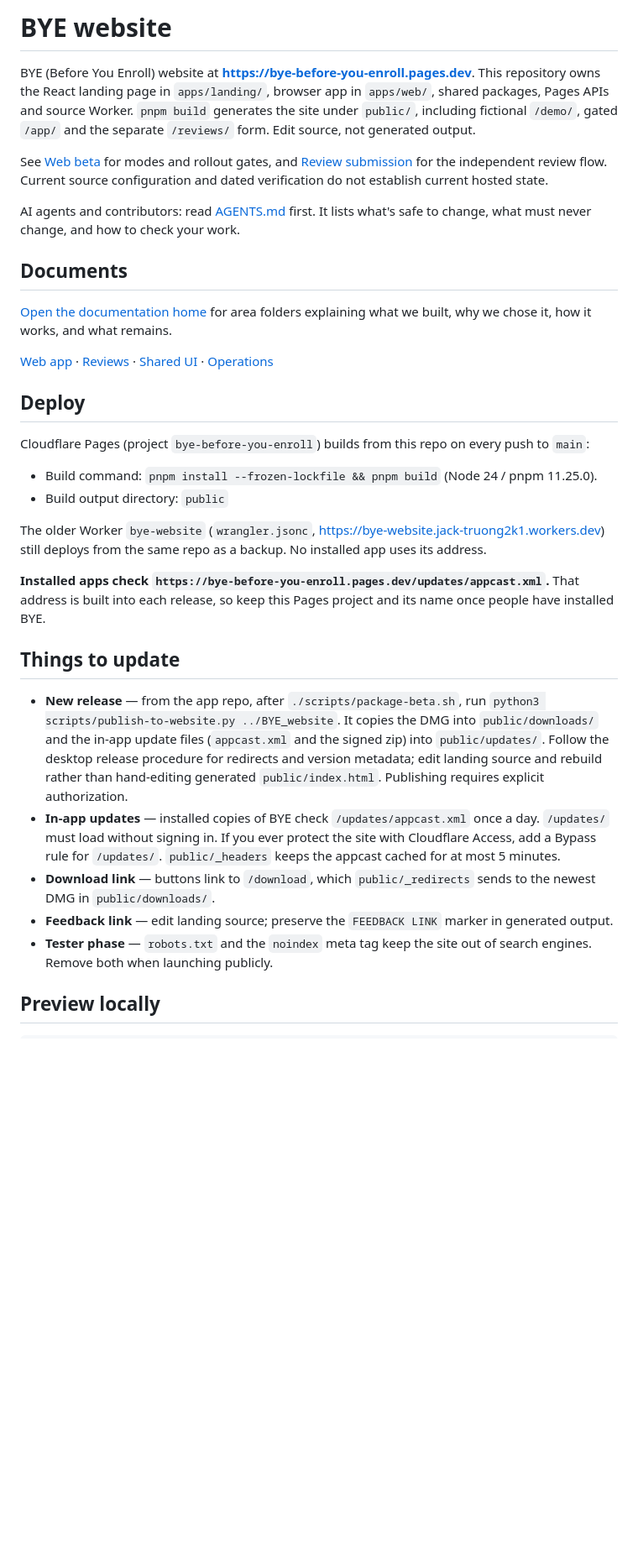
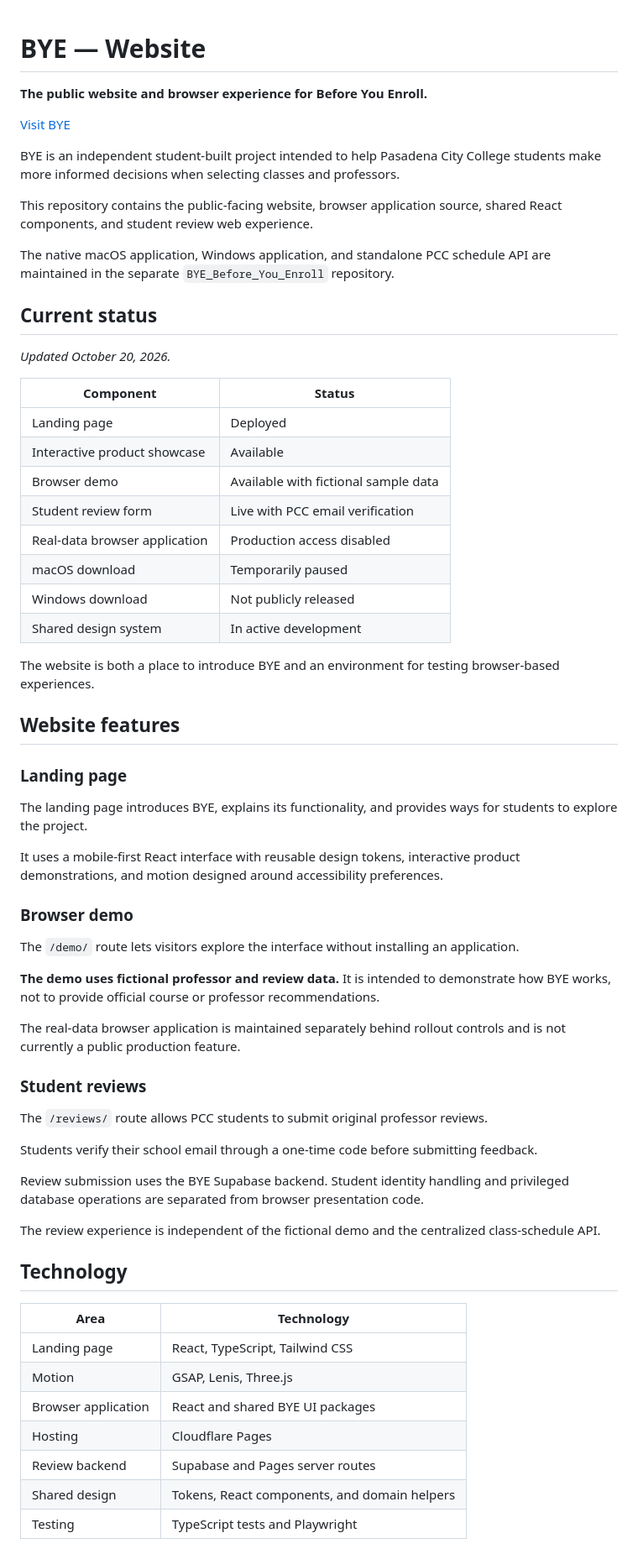
Before and after one commit to JacktheWizardd/BYE_frontend, a Markdown page: README.md, the part around one of its changes. Shown at 84% size. GitHub-like rendering; blank space fills up the shorter version.

Commit message:
Revise README for improved project documentation
Updated README to enhance clarity and detail about project features and deployment.

````diff
--- a/README.md
+++ b/README.md
@@ -1,36 +1,68 @@
-# BYE website
 
-BYE (Before You Enroll) website at **https://bye-before-you-enroll.pages.dev**. This repository owns the React landing page in `apps/landing/`, browser app in `apps/web/`, shared packages, Pages APIs and source Worker. `pnpm build` generates the site under `public/`, including fictional `/demo/`, gated `/app/` and the separate `/reviews/` form. Edit source, not generated output.
+# BYE — Website
 
-See [Web beta](docs/web-app/WEB_BETA.md) for modes and rollout gates, and [Review submission](docs/reviews/REVIEW_SUBMISSION.md) for the independent review flow. Current source configuration and dated verification do not establish current hosted state.
+**The public website and browser experience for Before You Enroll.**
 
-AI agents and contributors: read [AGENTS.md](AGENTS.md) first. It lists what's safe to change, what must never change, and how to check your work.
+[Visit BYE](https://bye-before-you-enroll.pages.dev)
 
-## Documents
+BYE is an independent student-built project intended to help Pasadena City College students make more informed decisions when selecting classes and professors.
 
-[Open the documentation home](docs/README.md) for area folders explaining what we built, why we chose it, how it works, and what remains.
+This repository contains the public-facing website, browser application source, shared React components, and student review web experience.
 
-[Web app](docs/web-app/README.md) · [Reviews](docs/reviews/README.md) · [Shared UI](docs/shared-ui/README.md) · [Operations](docs/operations/README.md)
+The native macOS application, Windows application, and standalone PCC schedule API are maintained in the separate `BYE_Before_You_Enroll` repository.
 
-## Deploy
+## Current status
 
-Cloudflare Pages (project `bye-before-you-enroll`) builds from this repo on every push to `main`:
+*Updated October 20, 2026.*
 
-- Build command: `pnpm install --frozen-lockfile && pnpm build` (Node 24 / pnpm 11.25.0).
-- Build output directory: `public`
+| Component | Status |
+|---|---|
+| Landing page | Deployed |
+| Interactive product showcase | Available |
+| Browser demo | Available with fictional sample data |
+| Student review form | Live with PCC email verification |
+| Real-data browser application | Production access disabled |
+| macOS download | Temporarily paused |
+| Windows download | Not publicly released |
+| Shared design system | In active development |
 
-The older Worker `bye-website` (`wrangler.jsonc`, https://bye-website.jack-truong2k1.workers.dev) still deploys from the same repo as a backup. No installed app uses its address.
+The website is both a place to introduce BYE and an environment for testing browser-based experiences.
 
-**Installed apps check `https://bye-before-you-enroll.pages.dev/updates/appcast.xml`.** That address is built into each release, so keep this Pages project and its name once people have installed BYE.
+## Website features
 
-## Things to update
+### Landing page
 
-- **New release** — from the app repo, after `./scripts/package-beta.sh`, run `python3 scripts/publish-to-website.py ../BYE_website`. It copies the DMG into `public/downloads/` and the in-app update files (`appcast.xml` and the signed zip) into `public/updates/`. Follow the desktop release procedure for redirects and version metadata; edit landing source and rebuild rather than hand-editing generated `public/index.html`. Publishing requires explicit authorization.
-- **In-app updates** — installed copies of BYE check `/updates/appcast.xml` once a day. `/updates/` must load without signing in. If you ever protect the site with Cloudflare Access, add a Bypass rule for `/updates/`. `public/_headers` keeps the appcast cached for at most 5 minutes.
-- **Download link** — buttons link to `/download`, which `public/_redirects` sends to the newest DMG in `public/downloads/`.
-- **Feedback link** — edit landing source; preserve the `FEEDBACK LINK` marker in generated output.
-- **Tester phase** — `robots.txt` and the `noindex` meta tag keep the site out of search engines. Remove both when launching publicly.
+The landing page introduces BYE, explains its functionality, and provides ways for students to explore the project.
 
-## Preview locally
+It uses a mobile-first React interface with reusable design tokens, interactive product demonstrations, and motion designed around accessibility preferences.
 
-```sh
+### Browser demo
+
+The `/demo/` route lets visitors explore the interface without installing an application.
+
+**The demo uses fictional professor and review data.** It is intended to demonstrate how BYE works, not to provide official course or professor recommendations.
+
+The real-data browser application is maintained separately behind rollout controls and is not currently a public production feature.
+
+### Student reviews
+
+The `/reviews/` route allows PCC students to submit original professor reviews.
+
+Students verify their school email through a one-time code before submitting feedback.
+
+Review submission uses the BYE Supabase backend. Student identity handling and privileged database operations are separated from browser presentation code.
+
+The review experience is independent of the fictional demo and the centralized class-schedule API.
+
+## Technology
+
+| Area | Technology |
+|---|---|
+| Landing page | React, TypeScript, Tailwind CSS |
+| Motion | GSAP, Lenis, Three.js |
+| Browser application | React and shared BYE UI packages |
+| Hosting | Cloudflare Pages |
+| Review backend | Supabase and Pages server routes |
+| Shared design | Tokens, React components, and domain helpers |
+| Testing | TypeScript tests and Playwright |
+
````
Also changed, not shown: other parts of README.md (+92 -13 lines).
